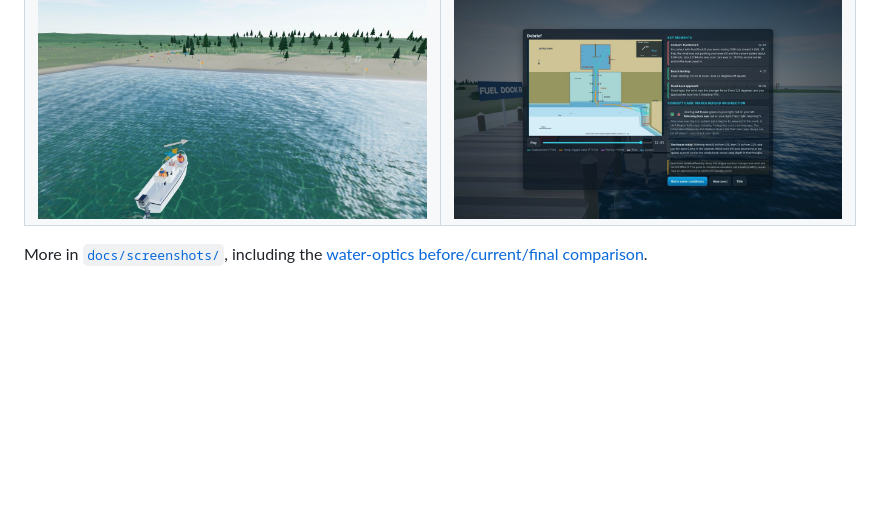
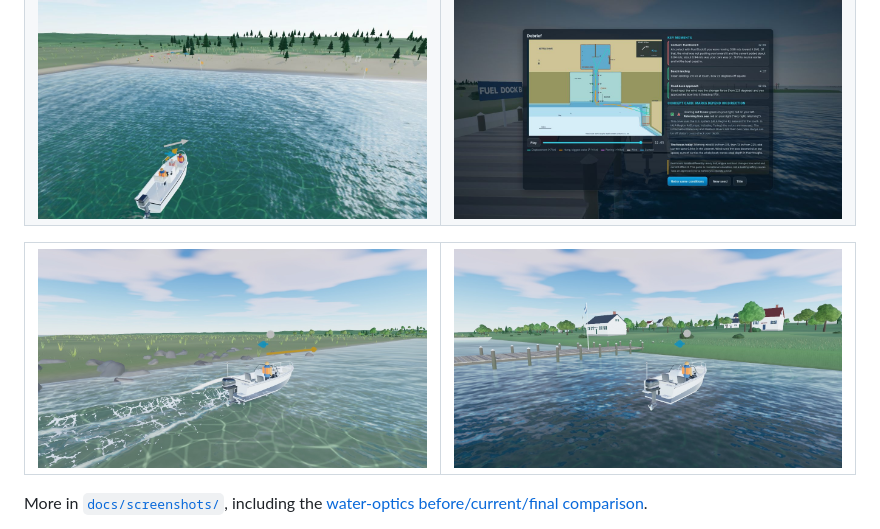
Before and after one commit to cankilic-gh/steerageway, a Markdown page: README.md, the part around the change. Drawn GitHub-style; pictures changed too: docs/screenshots/north-shore.jpg (added), docs/screenshots/wake.jpg (added); blank space fills up the shorter version.

```diff
--- a/README.md
+++ b/README.md
@@ -14,6 +14,9 @@ Or pick **Free Cruise** on the title screen: the same boat, water and weather wi
 |---|---|
 | ![Title screen with Free Cruise and Mission](docs/screenshots/title.jpg) | ![Running the marked channel out to sea](docs/screenshots/channel.jpg) |
 | ![Clear shallows with moving caustics at the beach](docs/screenshots/water-shallows-caustics.jpg) | ![Debrief with chart replay and key moments](docs/screenshots/debrief.jpg) |
+
+| ![Simulated V wake with lace foam](docs/screenshots/wake.jpg) | ![North shore houses, trees and meadow](docs/screenshots/north-shore.jpg) |
+|---|---|
 
 More in [`docs/screenshots/`](docs/screenshots/), including the [water-optics before/current/final comparison](docs/screenshots/water-optics-comparison.jpg).
 
```
Also changed, not shown: DEVELOPMENT_LOG.md (+60 -0 lines), 11 other files.
